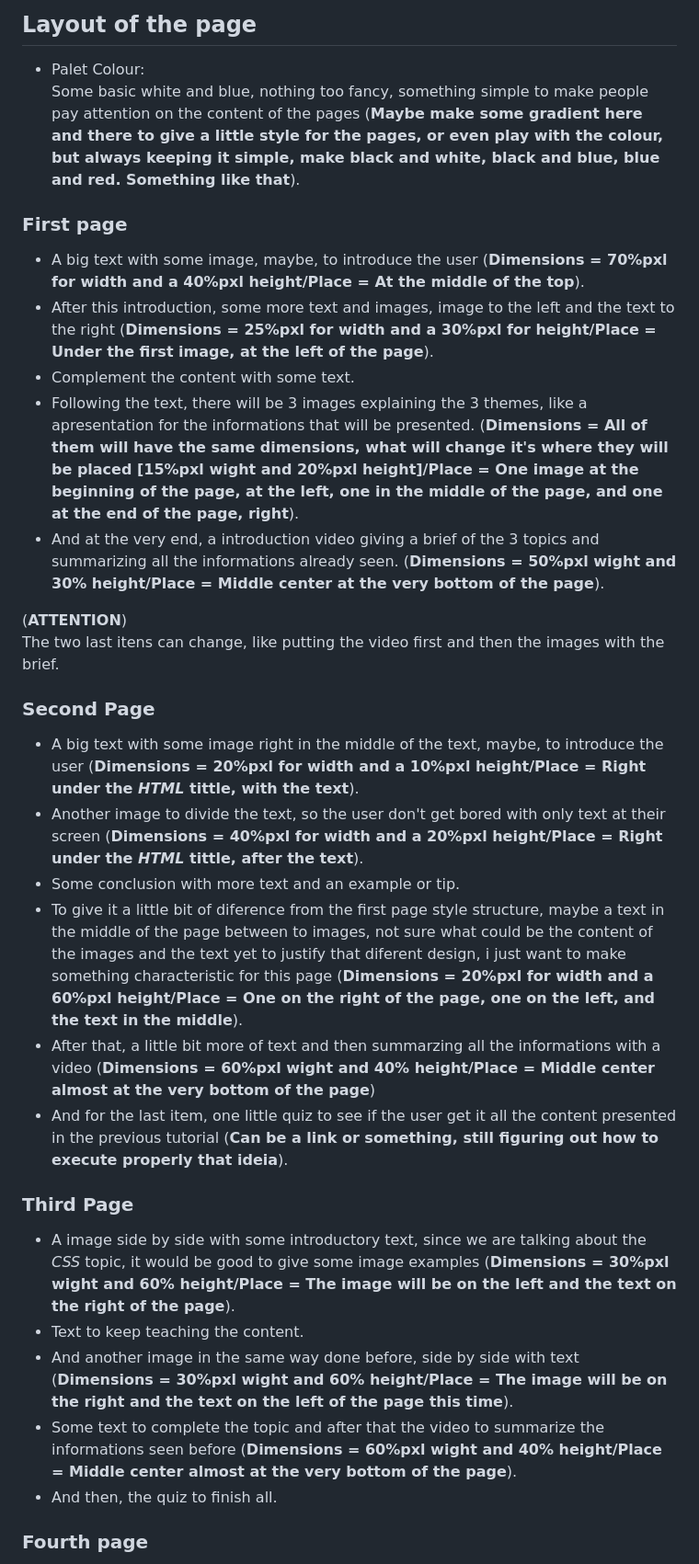
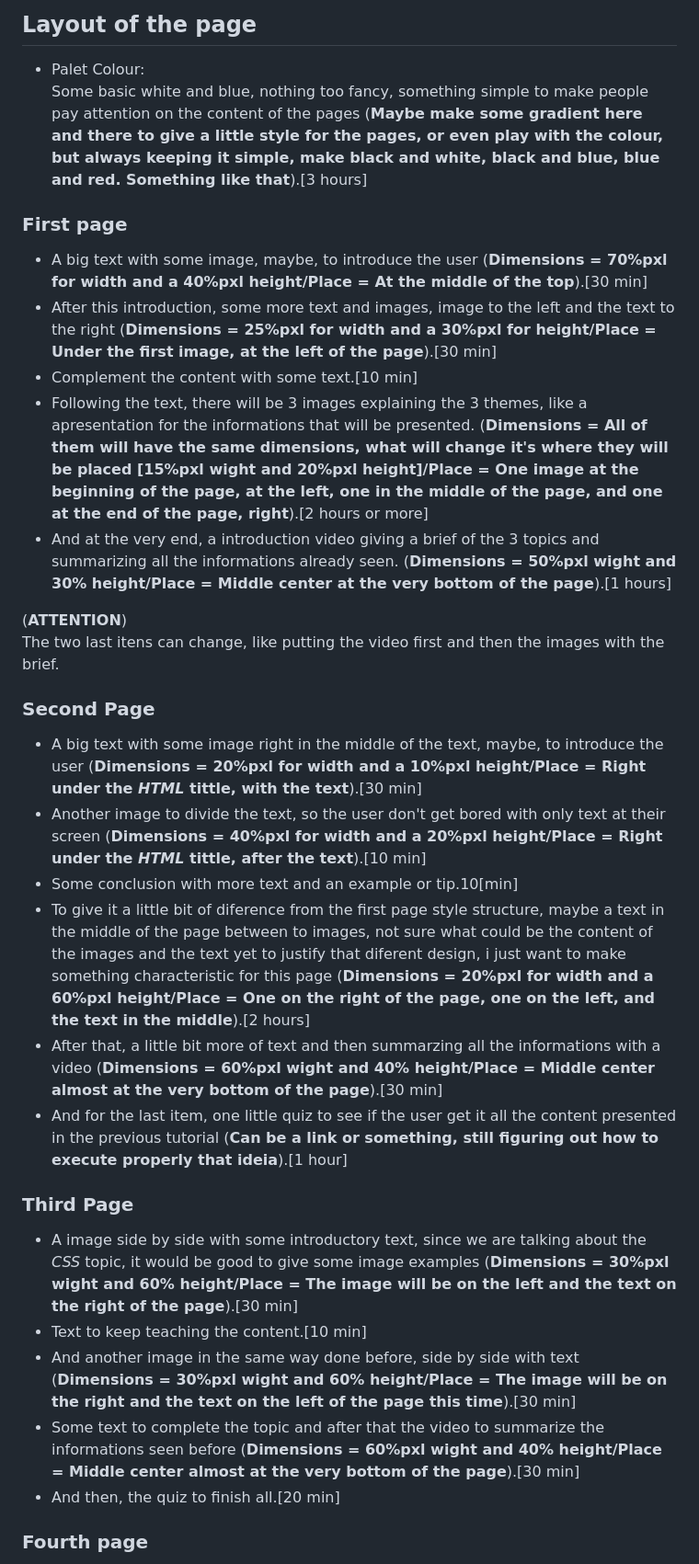
Before and after one commit to guilhermevarolli-collab/SQL-CSS-and-HTML-Tutorials, a Markdown page: planning.md, the part around one of its changes. Shown at 92% size. Rendered like a GitHub page.

```diff
--- a/planning.md
+++ b/planning.md
@@ -1,32 +1,32 @@
 # SQL,CSS and HTML Tutorials
 ## Layout of the page
 - Palet Colour:
-Some basic white and blue, nothing too fancy, something simple to make people pay attention on the content of the pages (**Maybe make some gradient here and there to give a little style for the pages, or even play with the colour, but always keeping it simple, make black and white, black and blue, blue and red. Something like that**).
+Some basic white and blue, nothing too fancy, something simple to make people pay attention on the content of the pages (**Maybe make some gradient here and there to give a little style for the pages, or even play with the colour, but always keeping it simple, make black and white, black and blue, blue and red. Something like that**).[3 hours]
 
 ### First page
-- A big text with some image, maybe, to introduce the user (**Dimensions = 70%pxl for width and a 40%pxl height/Place = At the middle of the top**).
-- After this introduction, some more text and images, image to the left and the text to the right (**Dimensions = 25%pxl for width and a 30%pxl for height/Place = Under the first image, at the left of the page**).
-- Complement the content with some text.
-- Following the text, there will be 3 images explaining  the 3 themes, like a apresentation for the informations that will be presented. (**Dimensions = All of them will have the same dimensions, what will change it's where they will be placed [15%pxl wight and 20%pxl height]/Place = One image at the beginning of the page, at the left, one in the middle of the page, and one at the end of the page, right**).
-- And at the very end, a introduction video giving a brief of the 3 topics and summarizing all the informations already seen. (**Dimensions = 50%pxl wight and 30% height/Place = Middle center at the very bottom of the page**).
+- A big text with some image, maybe, to introduce the user (**Dimensions = 70%pxl for width and a 40%pxl height/Place = At the middle of the top**).[30 min]
+- After this introduction, some more text and images, image to the left and the text to the right (**Dimensions = 25%pxl for width and a 30%pxl for height/Place = Under the first image, at the left of the page**).[30 min]
+- Complement the content with some text.[10 min]
+- Following the text, there will be 3 images explaining  the 3 themes, like a apresentation for the informations that will be presented. (**Dimensions = All of them will have the same dimensions, what will change it's where they will be placed [15%pxl wight and 20%pxl height]/Place = One image at the beginning of the page, at the left, one in the middle of the page, and one at the end of the page, right**).[2 hours or more]
+- And at the very end, a introduction video giving a brief of the 3 topics and summarizing all the informations already seen. (**Dimensions = 50%pxl wight and 30% height/Place = Middle center at the very bottom of the page**).[1 hours]
 
 (**ATTENTION**)
 The two last itens can change, like putting the video first and then the images with the brief.
 
 ### Second Page
-- A big text with some image right in the middle of the text, maybe, to introduce the user (**Dimensions = 20%pxl for width and a 10%pxl height/Place = Right under the _HTML_ tittle, with the text**).
-- Another image to divide the text, so the user don't get bored with only text at their screen (**Dimensions = 40%pxl for width and a 20%pxl height/Place = Right under the _HTML_ tittle, after the text**).
-- Some conclusion with more text and an example or tip.
-- To give it a little bit of diference from the first page style structure, maybe a text in the middle of the page between to images, not sure what could be the content of the images and the text yet to justify that diferent design, i just want to make something characteristic for this page (**Dimensions = 20%pxl for width and a 60%pxl height/Place = One on the right of the page, one on the left, and the text in the middle**).
-- After that, a little bit more of text and then summarzing all the informations with a video (**Dimensions = 60%pxl wight and 40% height/Place = Middle center almost at the very bottom of the page**)
-- And for the last item, one little quiz to see if the user get it all the content presented in the previous tutorial (**Can be a link or something, still figuring out how to execute properly that ideia**).
+- A big text with some image right in the middle of the text, maybe, to introduce the user (**Dimensions = 20%pxl for width and a 10%pxl height/Place = Right under the _HTML_ tittle, with the text**).[30 min]
+- Another image to divide the text, so the user don't get bored with only text at their screen (**Dimensions = 40%pxl for width and a 20%pxl height/Place = Right under the _HTML_ tittle, after the text**).[10 min]
+- Some conclusion with more text and an example or tip.10[min]
+- To give it a little bit of diference from the first page style structure, maybe a text in the middle of the page between to images, not sure what could be the content of the images and the text yet to justify that diferent design, i just want to make something characteristic for this page (**Dimensions = 20%pxl for width and a 60%pxl height/Place = One on the right of the page, one on the left, and the text in the middle**).[2 hours]
+- After that, a little bit more of text and then summarzing all the informations with a video (**Dimensions = 60%pxl wight and 40% height/Place = Middle center almost at the very bottom of the page**).[30 min]
+- And for the last item, one little quiz to see if the user get it all the content presented in the previous tutorial (**Can be a link or something, still figuring out how to execute properly that ideia**).[1 hour]
 
 ### Third Page
-- A image side by side with some introductory text, since we are talking about the _CSS_ topic, it would be good to give some image examples (**Dimensions = 30%pxl wight and 60% height/Place = The image will be on the left and the text on the right of the page**).
-- Text to keep teaching the content.
-- And another image in the same way done before, side by side with text (**Dimensions = 30%pxl wight and 60% height/Place = The image will be on the right and the text on the left of the page this time**).
-- Some text to complete the topic and after that the video to summarize the informations seen before (**Dimensions = 60%pxl wight and 40% height/Place = Middle center almost at the very bottom of the page**).
-- And then, the quiz to finish all.
+- A image side by side with some introductory text, since we are talking about the _CSS_ topic, it would be good to give some image examples (**Dimensions = 30%pxl wight and 60% height/Place = The image will be on the left and the text on the right of the page**).[30 min]
+- Text to keep teaching the content.[10 min]
+- And another image in the same way done before, side by side with text (**Dimensions = 30%pxl wight and 60% height/Place = The image will be on the right and the text on the left of the page this time**).[30 min]
+- Some text to complete the topic and after that the video to summarize the informations seen before (**Dimensions = 60%pxl wight and 40% height/Place = Middle center almost at the very bottom of the page**).[30 min]
+- And then, the quiz to finish all.[20 min]
 
 
 
```
Also changed, not shown: other parts of planning.md (+5 -5 lines).
